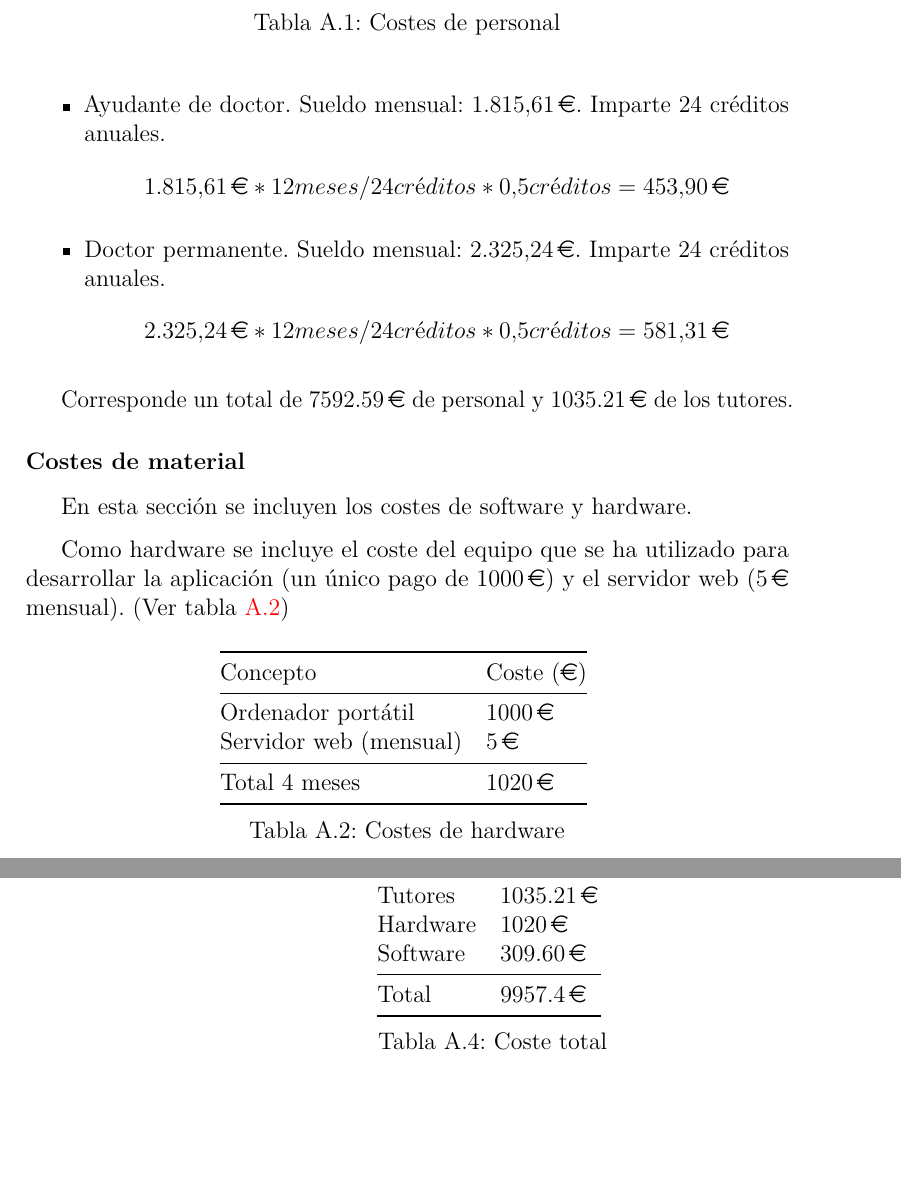
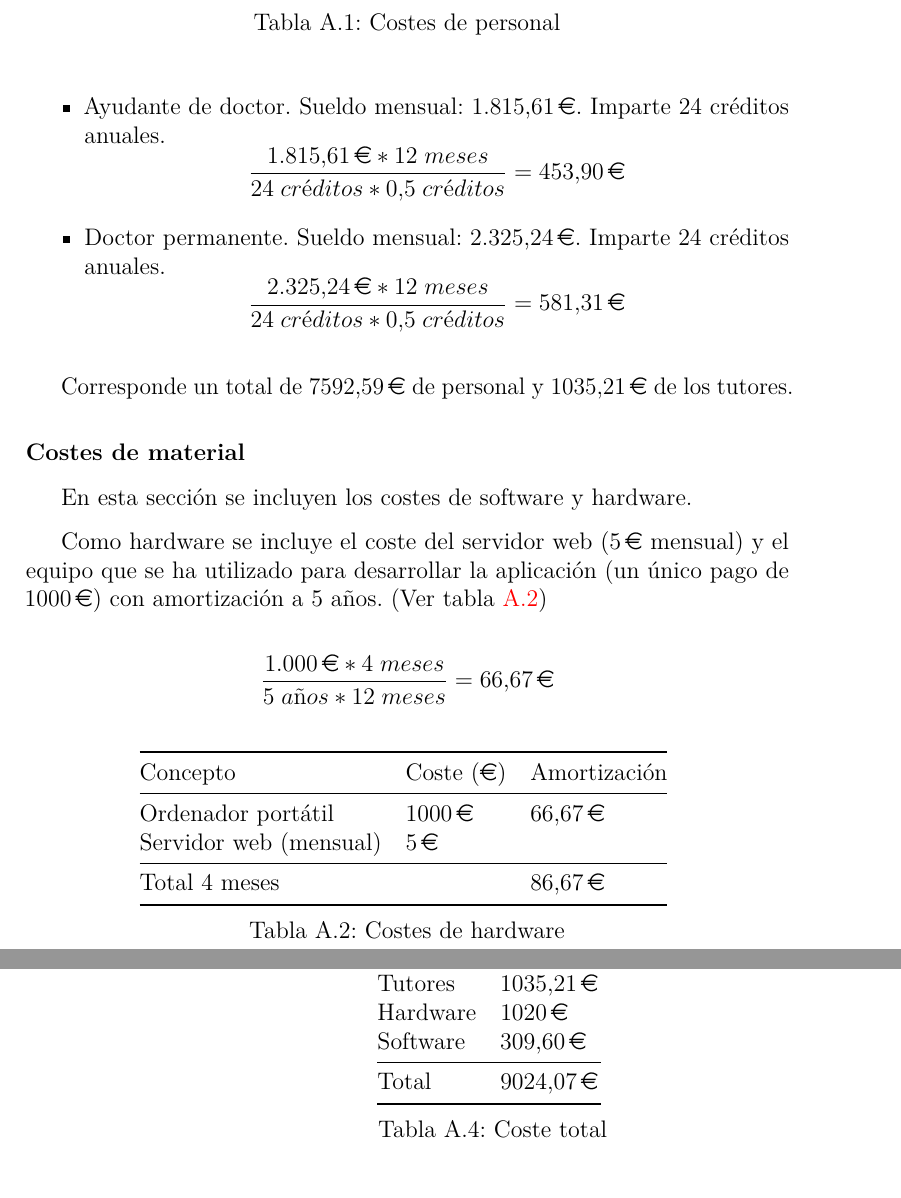
Before and after one commit to dbo1001/TFG-Datos-publicos, a LaTeX book (docs/latex/anexos.tex, which reads docs/latex/tex/A_Plan_proyecto.tex): two parts of pages 15 and 16 of 38, joined at a grey line, cut so that both start at the same text, the shorter picture padded with empty space. Compiled offline with pdfLaTeX.

Commit message:
Amortización

```diff
--- a/docs/latex/tex/A_Plan_proyecto.tex
+++ b/docs/latex/tex/A_Plan_proyecto.tex
@@ -167,29 +167,31 @@ Además se sumará el sueldo de los dos tutores asignados al proyecto durante 4
 
 \begin{itemize}
 	\item Ayudante de doctor. Sueldo mensual: \EUR{1.815,61}. Imparte 24 créditos anuales.
-	$$ \textup{\EUR{1.815,61}} * 12 meses / 24 créditos * 0.5 créditos = \textup{\EUR{453,90}} $$
+	$$ \dfrac{\textup{\EUR{1.815,61}} * 12 \;meses}{24 \;créditos * 0.5 \;créditos} = \textup{\EUR{453,90}} $$
 	\item Doctor permanente. Sueldo mensual: \EUR{2.325,24}. Imparte 24 créditos anuales.
-	$$ \textup{\EUR{2.325,24}} * 12 meses / 24 créditos * 0.5 créditos = \textup{\EUR{581,31}} $$
+	$$ \dfrac{\textup{\EUR{2.325,24}} * 12 \;meses}{24 \;créditos * 0.5 \;créditos} = \textup{\EUR{581,31}} $$
 \end{itemize}
 
-Corresponde un total de \EUR{7592.59} de personal y \EUR{1035.21} de los tutores.
+Corresponde un total de \EUR{7592,59} de personal y \EUR{1035,21} de los tutores.
 
 \subsubsection{Costes de material}
 
 En esta sección se incluyen los costes de software y hardware.
 
-Como hardware se incluye el coste del equipo que se ha utilizado para desarrollar la aplicación (un único pago de \EUR{1000}) y el servidor web (\EUR{5} mensual). (Ver tabla \ref{tab:costeshardware})
+Como hardware se incluye el coste del servidor web (\EUR{5} mensual) y el equipo que se ha utilizado para desarrollar la aplicación (un único pago de \EUR{1000}) con amortización a 5 años. (Ver tabla \ref{tab:costeshardware})
+
+$$ \dfrac{\textup{\EUR{1.000}} * 4 \;meses}{5 \;años * 12 \;meses} = \textup{\EUR{66,67}} $$
 
 \begin{table}[H]
 	\centering
-	\begin{tabular}{@{}ll@{}}
+	\begin{tabular}{@{}lll@{}}
 		\toprule
-		Concepto & Coste (\euro) \\
+		Concepto & Coste (\euro) & Amortización\\
 		\midrule
-		Ordenador portátil & \EUR{1000}  \\
+		Ordenador portátil & \EUR{1000} & \EUR{66,67}  \\
 		Servidor web (mensual) & \EUR{5} \\
 		\midrule
-		Total 4 meses & \EUR{1020} \\
+		Total 4 meses & & \EUR{86,67} \\
 		\bottomrule
 	\end{tabular}
 	\caption{Costes de hardware}
@@ -227,12 +229,12 @@ Sumando los costes de los apartados anteriores tendremos un coste total de \EUR{
 		\toprule
 		Concepto & Coste (\euro) \\
 		\midrule
-		Personal  & \EUR{7592.59} \\
-		Tutores & \EUR{1035.21} \\
+		Personal  & \EUR{7592,59} \\
+		Tutores & \EUR{1035,21} \\
 		Hardware & \EUR{1020} \\
-		Software & \EUR{309.60} \\
+		Software & \EUR{309,60} \\
 		\midrule
-		Total & \EUR{9957.4} \\
+		Total & \EUR{9024,07} \\
 		\bottomrule
 	\end{tabular}
 	\caption{Coste total}
```
Also changed, not shown: docs/latex/anexos.pdf, docs/latex/tex/A_Plan_proyecto.tex (14 more changed lines).
